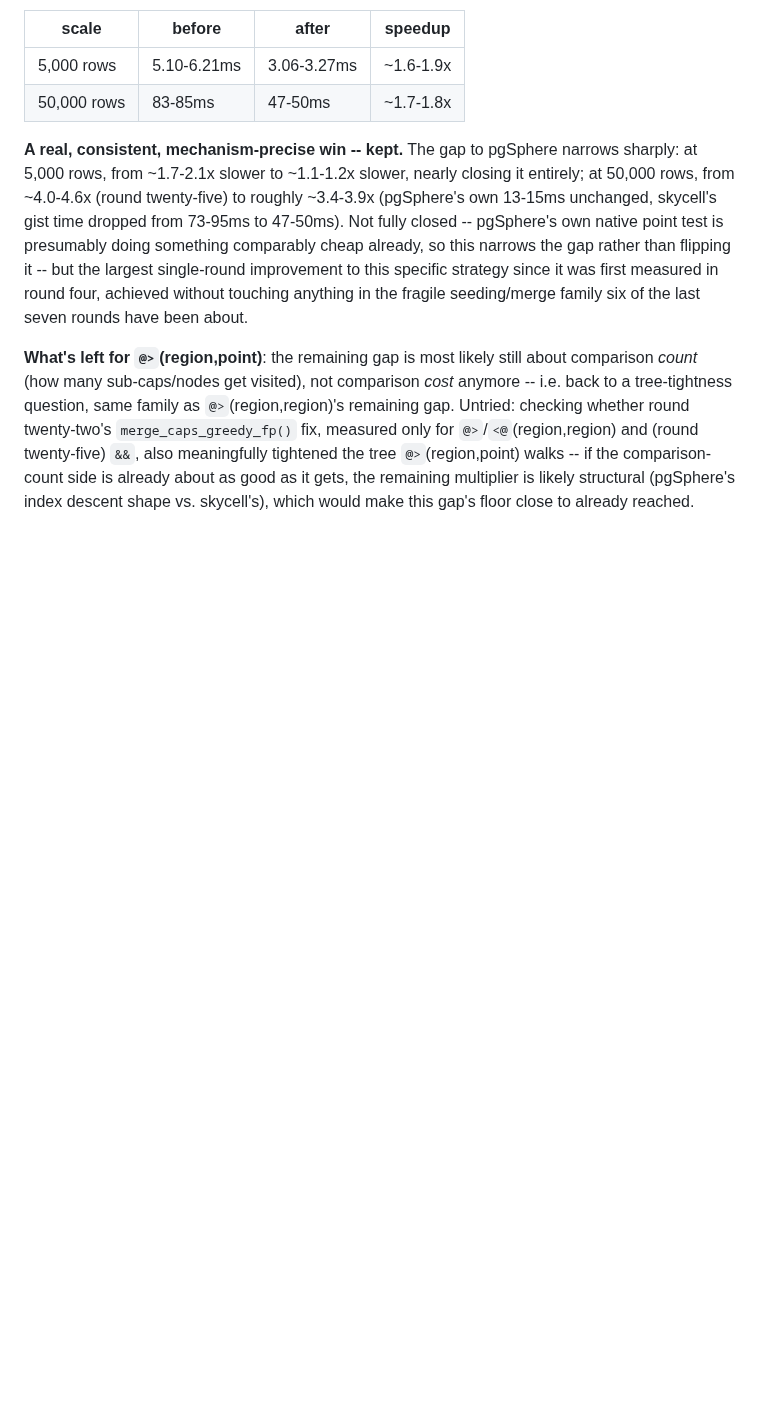
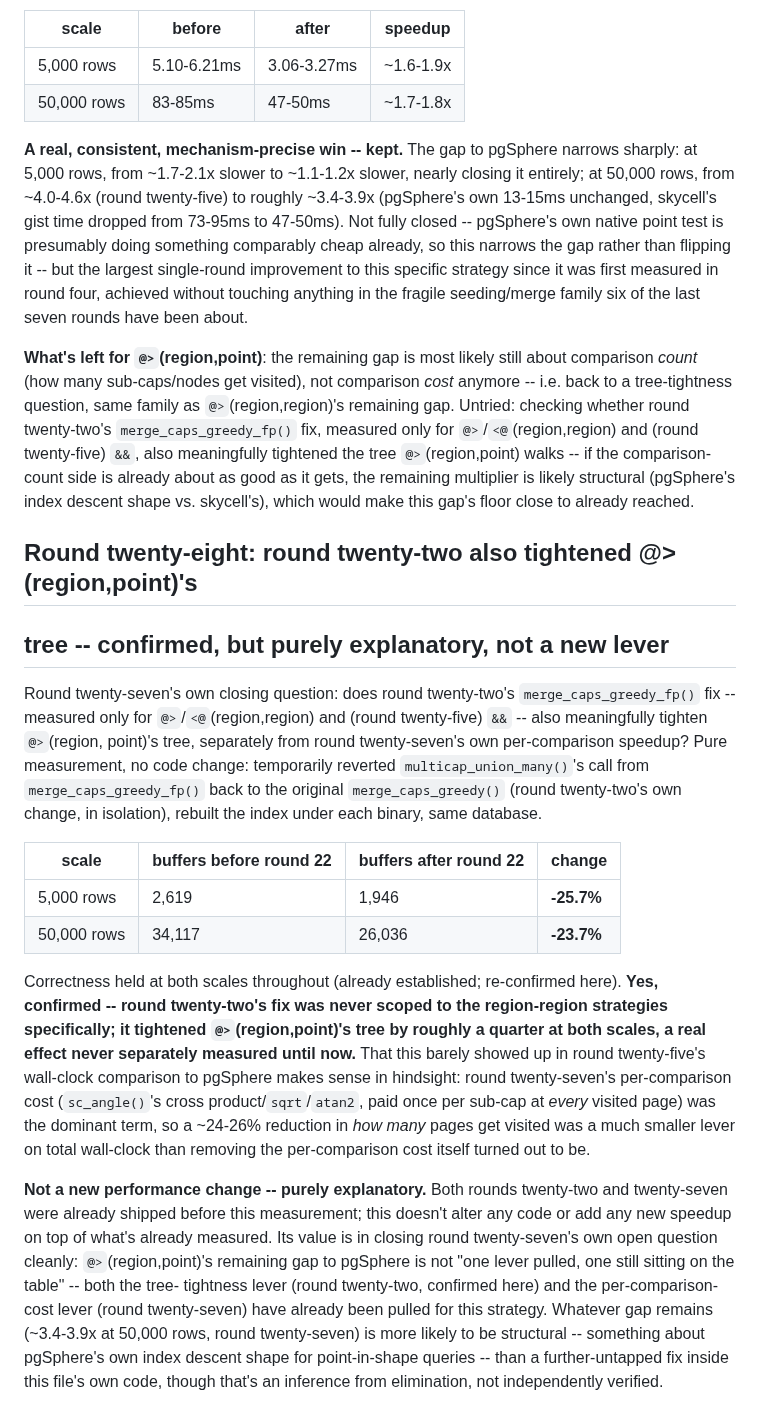
Before and after one commit to jesusjuansalgado/skycell, a Markdown page: GIST_REGION_DESIGN.md, the part around the change. GitHub-like rendering; blank space fills up the shorter version.

```diff
--- a/GIST_REGION_DESIGN.md
+++ b/GIST_REGION_DESIGN.md
@@ -2545,3 +2545,46 @@ comparison-count side is already about as good as it gets, the
 remaining multiplier is likely structural (pgSphere's index descent
 shape vs. skycell's), which would make this gap's floor close to
 already reached.
+
+## Round twenty-eight: round twenty-two also tightened @>(region,point)'s
+## tree -- confirmed, but purely explanatory, not a new lever
+
+Round twenty-seven's own closing question: does round twenty-two's
+`merge_caps_greedy_fp()` fix -- measured only for `@>`/`<@`(region,region)
+and (round twenty-five) `&&` -- also meaningfully tighten `@>`(region,
+point)'s tree, separately from round twenty-seven's own per-comparison
+speedup? Pure measurement, no code change: temporarily reverted
+`multicap_union_many()`'s call from `merge_caps_greedy_fp()` back to the
+original `merge_caps_greedy()` (round twenty-two's own change, in
+isolation), rebuilt the index under each binary, same database.
+
+| scale | buffers before round 22 | buffers after round 22 | change |
+|---|---|---|---|
+| 5,000 rows | 2,619 | 1,946 | **-25.7%** |
+| 50,000 rows | 34,117 | 26,036 | **-23.7%** |
+
+Correctness held at both scales throughout (already established;
+re-confirmed here). **Yes, confirmed -- round twenty-two's fix was never
+scoped to the region-region strategies specifically; it tightened
+`@>`(region,point)'s tree by roughly a quarter at both scales, a real
+effect never separately measured until now.** That this barely showed up
+in round twenty-five's wall-clock comparison to pgSphere makes sense in
+hindsight: round twenty-seven's per-comparison cost (`sc_angle()`'s cross
+product/`sqrt`/`atan2`, paid once per sub-cap at *every* visited page) was
+the dominant term, so a ~24-26% reduction in *how many* pages get visited
+was a much smaller lever on total wall-clock than removing the
+per-comparison cost itself turned out to be.
+
+**Not a new performance change -- purely explanatory.** Both rounds
+twenty-two and twenty-seven were already shipped before this measurement;
+this doesn't alter any code or add any new speedup on top of what's
+already measured. Its value is in closing round twenty-seven's own open
+question cleanly: `@>`(region,point)'s remaining gap to pgSphere is not
+"one lever pulled, one still sitting on the table" -- both the tree-
+tightness lever (round twenty-two, confirmed here) and the per-comparison-
+cost lever (round twenty-seven) have already been pulled for this
+strategy. Whatever gap remains (~3.4-3.9x at 50,000 rows, round
+twenty-seven) is more likely to be structural -- something about
+pgSphere's own index descent shape for point-in-shape queries -- than a
+further-untapped fix inside this file's own code, though that's an
+inference from elimination, not independently verified.
```
Also changed, not shown: SPATIAL_INDEXING_HANDOFF.md (+20 -7 lines).
